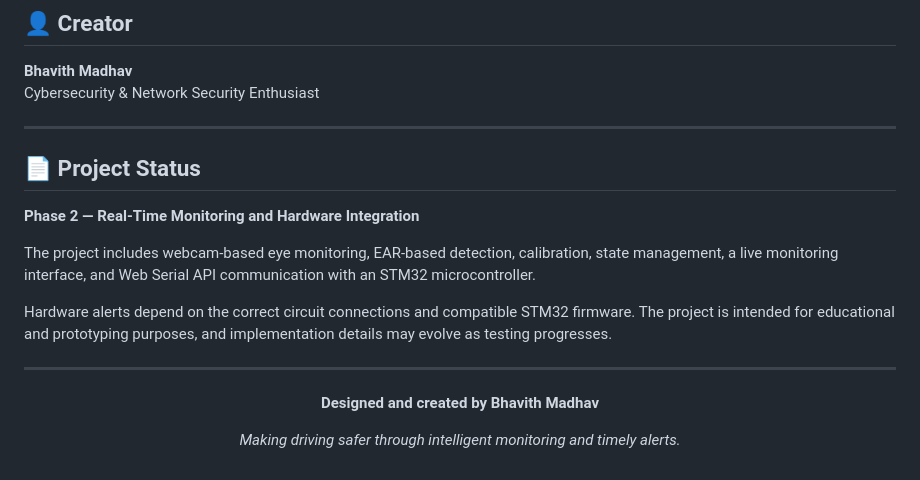
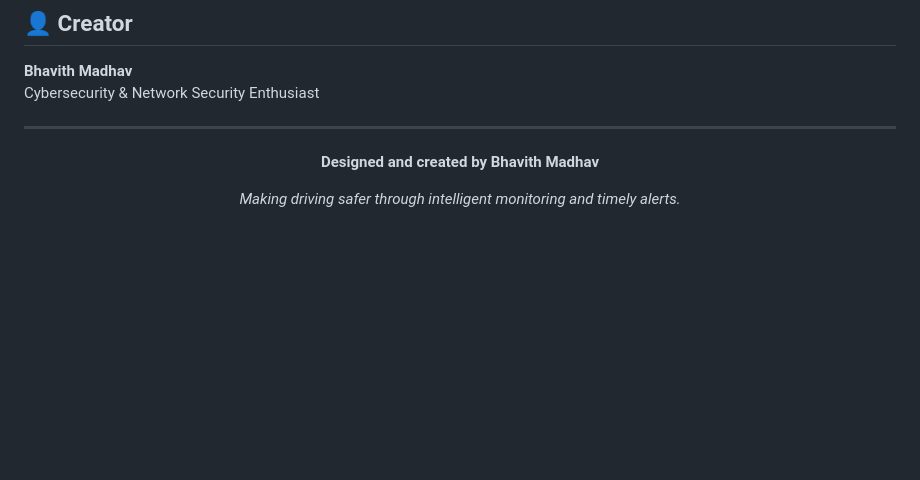
Before and after one commit to Bhavith-fs/Anti-Sleeping-System-for-Drivers, a Markdown page: README.md, the part around the change. GitHub-like rendering; blank space fills up the shorter version.

Commit message:
Remove project status section from README
Removed project status section detailing phase 2 features and intentions.

```diff
--- a/README.md
+++ b/README.md
@@ -488,16 +488,6 @@ Cybersecurity & Network Security Enthusiast
 
 ---
 
-## 📄 Project Status
-
-**Phase 2 — Real-Time Monitoring and Hardware Integration**
-
-The project includes webcam-based eye monitoring, EAR-based detection, calibration, state management, a live monitoring interface, and Web Serial API communication with an STM32 microcontroller.
-
-Hardware alerts depend on the correct circuit connections and compatible STM32 firmware. The project is intended for educational and prototyping purposes, and implementation details may evolve as testing progresses.
-
----
-
 <div align="center">
 
 **Designed and created by Bhavith Madhav**
```
